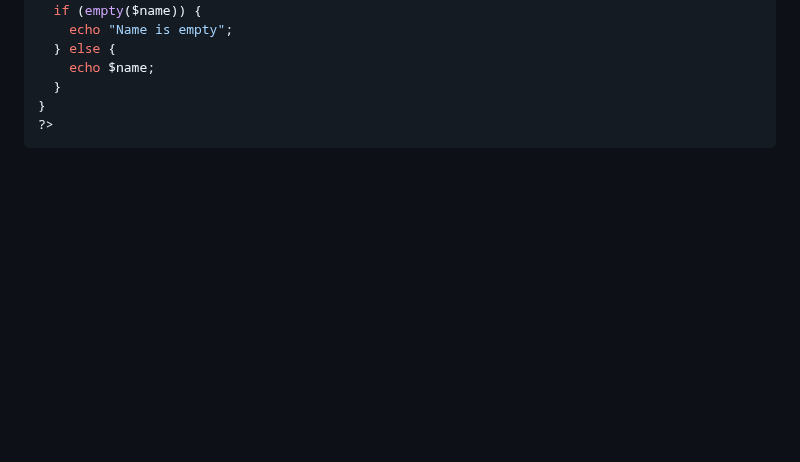
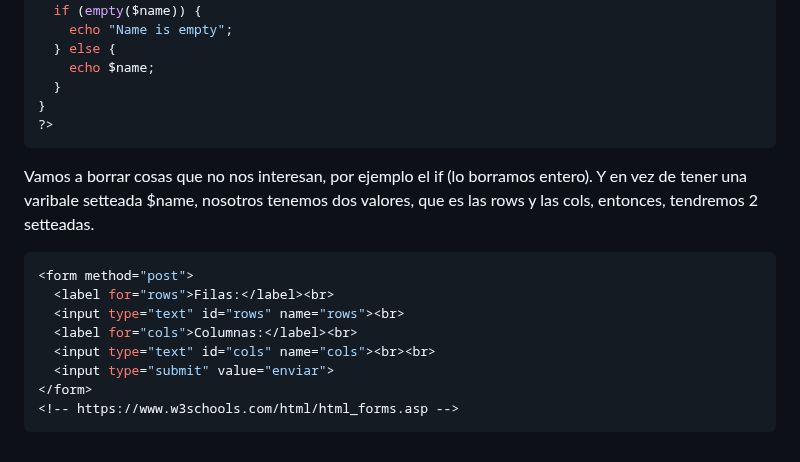
Before and after one commit to mgrl39/daw_m08, a Markdown page: PHP/2024_09_20_cactus/README.md, the part around the change. GitHub-like rendering; blank space fills up the shorter version.

````diff
--- a/PHP/2024_09_20_cactus/README.md
+++ b/PHP/2024_09_20_cactus/README.md
@@ -117,3 +117,14 @@ if ($_SERVER["REQUEST_METHOD"] == "POST") {
 }
 ?>
 ```
+Vamos a borrar cosas que no nos interesan, por ejemplo el if (lo borramos entero). Y en vez de tener una varibale setteada $name, nosotros tenemos dos valores, que es las rows y las cols, entonces, tendremos 2 setteadas.
+```php
+<form method="post">
+  <label for="rows">Filas:</label><br>
+  <input type="text" id="rows" name="rows"><br>
+  <label for="cols">Columnas:</label><br>
+  <input type="text" id="cols" name="cols"><br><br>
+  <input type="submit" value="enviar">
+</form>
+<!-- https://www.w3schools.com/html/html_forms.asp -->
+```
````
